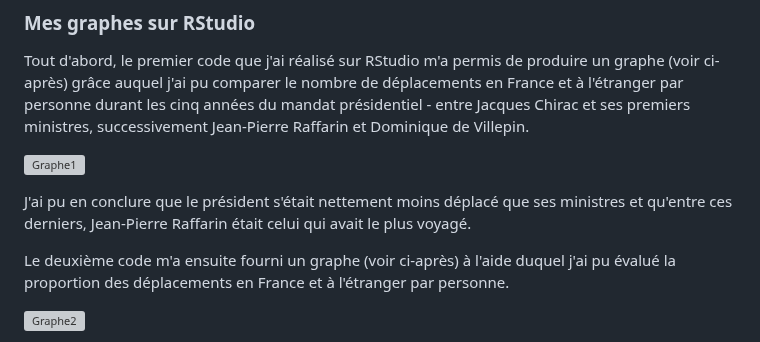
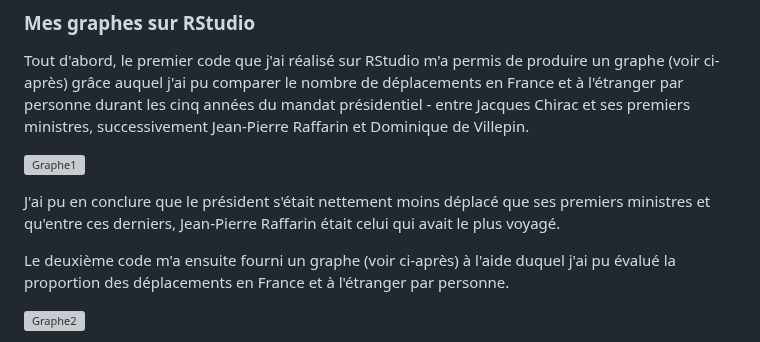
Before and after one commit to Joanna16-lang/Projet-fin-semestre1, a Markdown page: README.md, the part around the change. GitHub-like rendering; grey boxes are pictures that could not be loaded.

```diff
--- a/README.md
+++ b/README.md
@@ -8,7 +8,7 @@ Tout d'abord, le premier code que j'ai réalisé sur RStudio m'a permis de produ
 
 ![Graphe1](https://github.com/user-attachments/assets/6d2ade17-3092-4532-9d3d-2099ebb3b288)
 
-J'ai pu en conclure que le président s'était nettement moins déplacé que ses ministres et qu'entre ces derniers, Jean-Pierre Raffarin était celui qui avait le plus voyagé.
+J'ai pu en conclure que le président s'était nettement moins déplacé que ses premiers ministres et qu'entre ces derniers, Jean-Pierre Raffarin était celui qui avait le plus voyagé.
 
 Le deuxième code m'a ensuite fourni un graphe (voir ci-après) à l'aide duquel j'ai pu évalué la proportion des déplacements en France et à l'étranger par personne.
 
```
